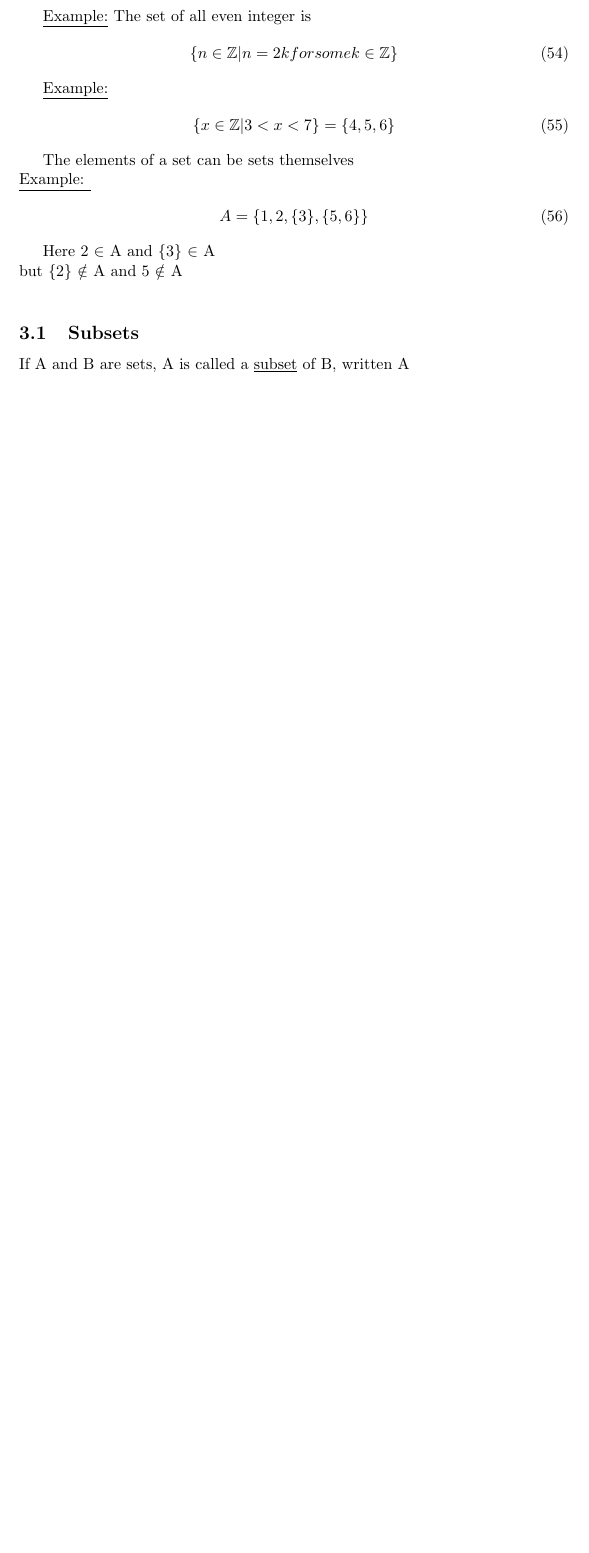
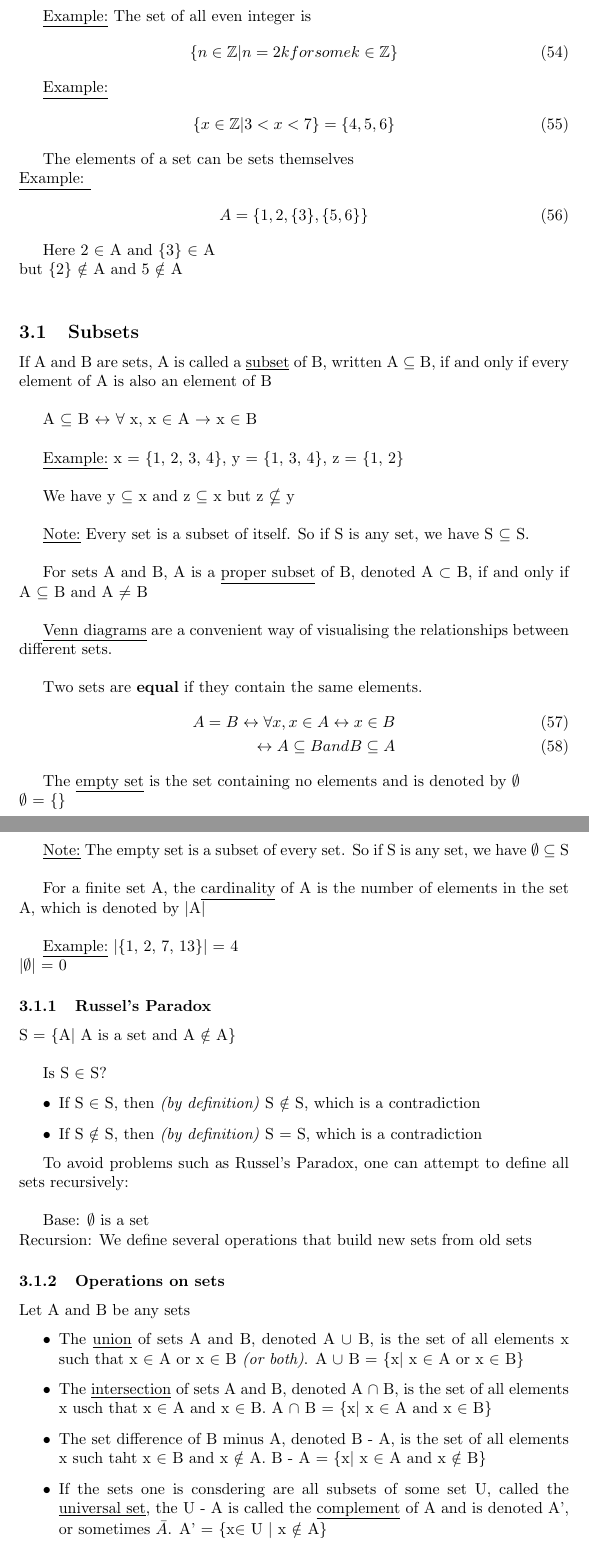
Before and after one commit to pmaher1/MATH1061-Notes, a LaTeX document (math1061(2).tex): part of page 22 of 23 before the commit and two parts of pages 22 and 23 of 26 after it, the two joined at a grey line, cut so that both start at the same text, the shorter picture padded with empty space. Compiled offline with pdfLaTeX.

Commit message:
Add files via upload

```diff
--- a/math1061(2).tex
+++ b/math1061(2).tex
@@ -1000,4 +1000,68 @@ but \{2\} $\notin$ A and 5 $\notin$ A \\
 
 \subsection{Subsets}
 
-If A and B are sets, A is called a \underline{subset} of B, written A
+If A and B are sets, A is called a \underline{subset} of B, written A $\subseteq$ B, if and only if every element of A is also an
+element of B \\
+
+A $\subseteq$ B $\leftrightarrow$ $\forall$ x, x $\in$ A $\rightarrow$ x $\in$ B \\
+
+\underline{Example:} x = \{1, 2, 3, 4\}, y = \{1, 3, 4\}, z = \{1, 2\} \\
+
+We have y $\subseteq$ x and z $\subseteq$ x but z $\nsubseteq$ y \\
+
+\underline{Note:} Every set is a subset of itself. So if S is any set, we have S $\subseteq$ S. \\
+
+For sets A and B, A is a \underline{proper subset} of B, denoted A $\subset$ B, if and only if A $\subseteq$ B and A $\neq$ B \\
+
+\underline{Venn diagrams} are a convenient way of visualising the relationships between different sets. \\
+
+Two sets are \textbf{equal} if they contain the same elements.
+\begin{align}
+A = B \leftrightarrow \forall x, x\in A \leftrightarrow x \in B \\
+\leftrightarrow A \subseteq B and B \subseteq A
+\end{align}
+
+The \underline{empty set} is the set containing no elements and is denoted by $\emptyset$\\
+$\emptyset$ = \{\} \\
+
+\underline{Note:} The empty set is a subset of every set. So if S is any set, we have $\emptyset \subseteq$ S \\
+
+For a finite set A, the \underline{cardinality} of A is the number of elements in the set A, which is denoted by $|$A$|$ \\
+
+\underline{Example:} $|$\{1, 2, 7, 13\}$|$ = 4\\
+$|\emptyset|$ = 0
+
+\subsubsection{Russel's Paradox}
+
+S = \{A$|$ A is a set and A $\notin$ A\} \\
+
+Is S $\in$ S?
+\begin{itemize}
+\item If S $\in$ S, then \textit{(by definition)} S $\notin$ S, which is a contradiction
+\item If S $\notin$ S, then \textit{(by definition)} S = S, which is a contradiction
+\end{itemize}
+
+To avoid problems such as Russel's Paradox, one can attempt to define all sets recursively: \\
+
+Base: $\emptyset$ is a set \\
+Recursion: We define several operations that build new sets from old sets
+
+\subsubsection{Operations on sets}
+
+Let A and B be any sets
+\begin{itemize}
+\item The \underline{union} of sets A and B, denoted A $\cup$ B, is the set of all elements x such that x $\in$ A or x $\in$ B
+\textit{(or both)}. A $\cup$ B = \{x$|$ x $\in$ A or x $\in$ B\}
+
+\item The \underline{intersection} of sets A and B, denoted A $\cap$ B, is the set of all elements x usch that x $\in$ A and x $\in$ B.
+A $\cap$ B = \{x$|$ x $\in$ A and x $\in$ B\}
+
+\item The set difference of B minus A, denoted B - A, is the set of all elements x such taht x $\in$ B and x $\notin$ A.
+B - A = \{x$|$ x $\in$ A and x $\notin$ B\}
+
+\item If the sets one is consdering are all subsets of some set U, called the \underline{universal set}, the U - A is called the
+\underline{complement} of A and is denoted A', or sometimes $\bar{A}$.
+A' = \{x$\in$ U $|$ x $\notin$ A\}
+\end{itemize}
+
+Given sets $A_{0}$, $A_{1}$, $A_{2}$, ... and an integer n $\geq$ 0,
```
Also changed, not shown: math1061(2).pdf, math1061(2).tex (69 more changed lines).
